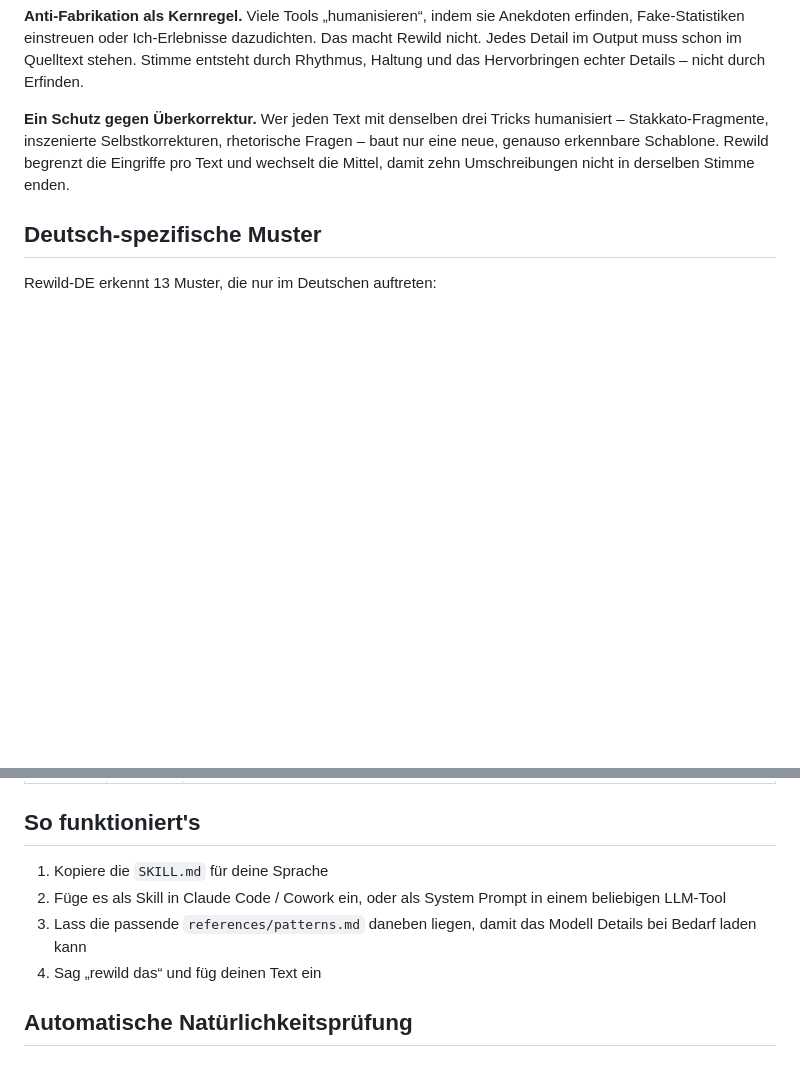
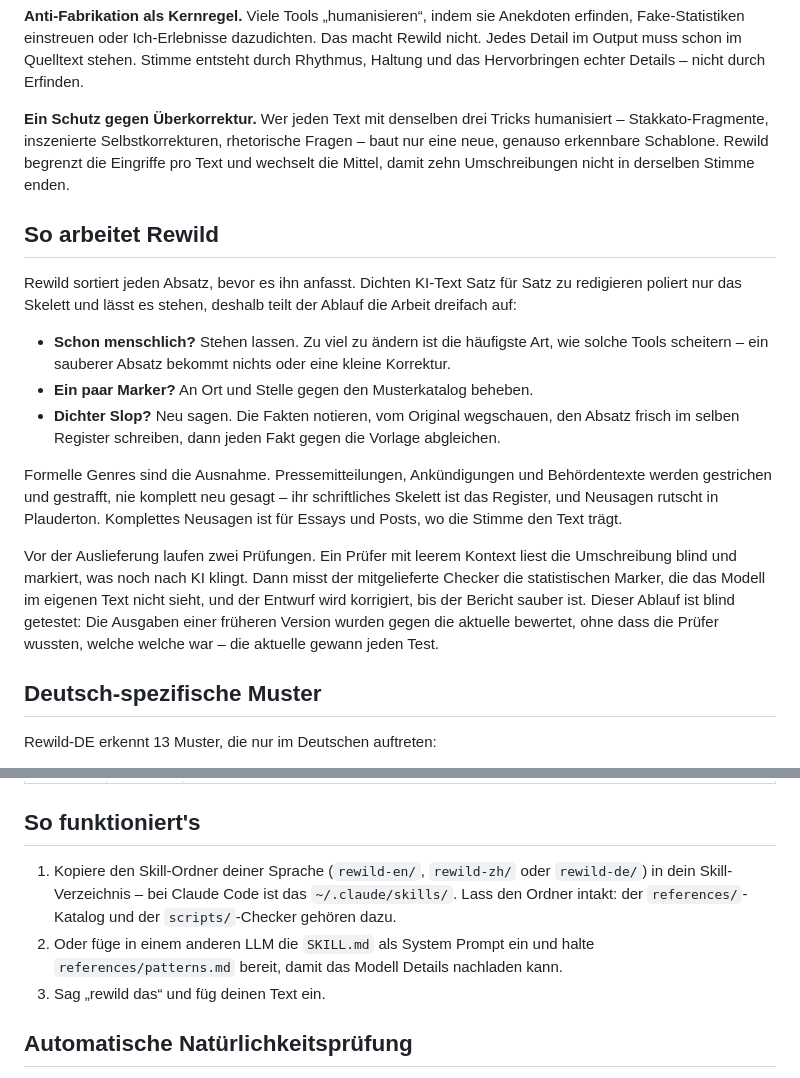
Before and after one commit to wallmage/rewild, a Markdown page: README.de.md, 2 parts joined by grey strips. GitHub-like rendering; blank space fills up the shorter version.

Commit message:
docs(de): mirror workflow section and install-step refresh into German README
Same content update as the EN/ZH READMEs — adds the "So arbeitet Rewild"
workflow section (triage, formal-genre exception, blind second pass, checker,
blind-test note) and updates install steps to the skill-folder layout. Not
run through the de-slop pass, per scope.

Co-Authored-By: Claude Fable 5 <noreply@anthropic.com>

```diff
--- a/README.de.md
+++ b/README.de.md
@@ -47,6 +47,18 @@ Die meisten Humanizer arbeiten mit knapp zwanzig generischen Regeln: „Addition
 
 **Ein Schutz gegen Überkorrektur.** Wer jeden Text mit denselben drei Tricks humanisiert – Stakkato-Fragmente, inszenierte Selbstkorrekturen, rhetorische Fragen – baut nur eine neue, genauso erkennbare Schablone. Rewild begrenzt die Eingriffe pro Text und wechselt die Mittel, damit zehn Umschreibungen nicht in derselben Stimme enden.
 
+## So arbeitet Rewild
+
+Rewild sortiert jeden Absatz, bevor es ihn anfasst. Dichten KI-Text Satz für Satz zu redigieren poliert nur das Skelett und lässt es stehen, deshalb teilt der Ablauf die Arbeit dreifach auf:
+
+- **Schon menschlich?** Stehen lassen. Zu viel zu ändern ist die häufigste Art, wie solche Tools scheitern – ein sauberer Absatz bekommt nichts oder eine kleine Korrektur.
+- **Ein paar Marker?** An Ort und Stelle gegen den Musterkatalog beheben.
+- **Dichter Slop?** Neu sagen. Die Fakten notieren, vom Original wegschauen, den Absatz frisch im selben Register schreiben, dann jeden Fakt gegen die Vorlage abgleichen.
+
+Formelle Genres sind die Ausnahme. Pressemitteilungen, Ankündigungen und Behördentexte werden gestrichen und gestrafft, nie komplett neu gesagt – ihr schriftliches Skelett ist das Register, und Neusagen rutscht in Plauderton. Komplettes Neusagen ist für Essays und Posts, wo die Stimme den Text trägt.
+
+Vor der Auslieferung laufen zwei Prüfungen. Ein Prüfer mit leerem Kontext liest die Umschreibung blind und markiert, was noch nach KI klingt. Dann misst der mitgelieferte Checker die statistischen Marker, die das Modell im eigenen Text nicht sieht, und der Entwurf wird korrigiert, bis der Bericht sauber ist. Dieser Ablauf ist blind getestet: Die Ausgaben einer früheren Version wurden gegen die aktuelle bewertet, ohne dass die Prüfer wussten, welche welche war – die aktuelle gewann jeden Test.
+
 ## Deutsch-spezifische Muster
 
 Rewild-DE erkennt 13 Muster, die nur im Deutschen auftreten:
@@ -75,10 +87,9 @@ Rewild-DE erkennt 13 Muster, die nur im Deutschen auftreten:
 
 ## So funktioniert's
 
-1. Kopiere die `SKILL.md` für deine Sprache
-2. Füge es als Skill in Claude Code / Cowork ein, oder als System Prompt in einem beliebigen LLM-Tool
-3. Lass die passende `references/patterns.md` daneben liegen, damit das Modell Details bei Bedarf laden kann
-4. Sag „rewild das“ und füg deinen Text ein
+1. Kopiere den Skill-Ordner deiner Sprache (`rewild-en/`, `rewild-zh/` oder `rewild-de/`) in dein Skill-Verzeichnis – bei Claude Code ist das `~/.claude/skills/`. Lass den Ordner intakt: der `references/`-Katalog und der `scripts/`-Checker gehören dazu.
+2. Oder füge in einem anderen LLM die `SKILL.md` als System Prompt ein und halte `references/patterns.md` bereit, damit das Modell Details nachladen kann.
+3. Sag „rewild das“ und füg deinen Text ein.
 
 ## Automatische Natürlichkeitsprüfung
 
```
